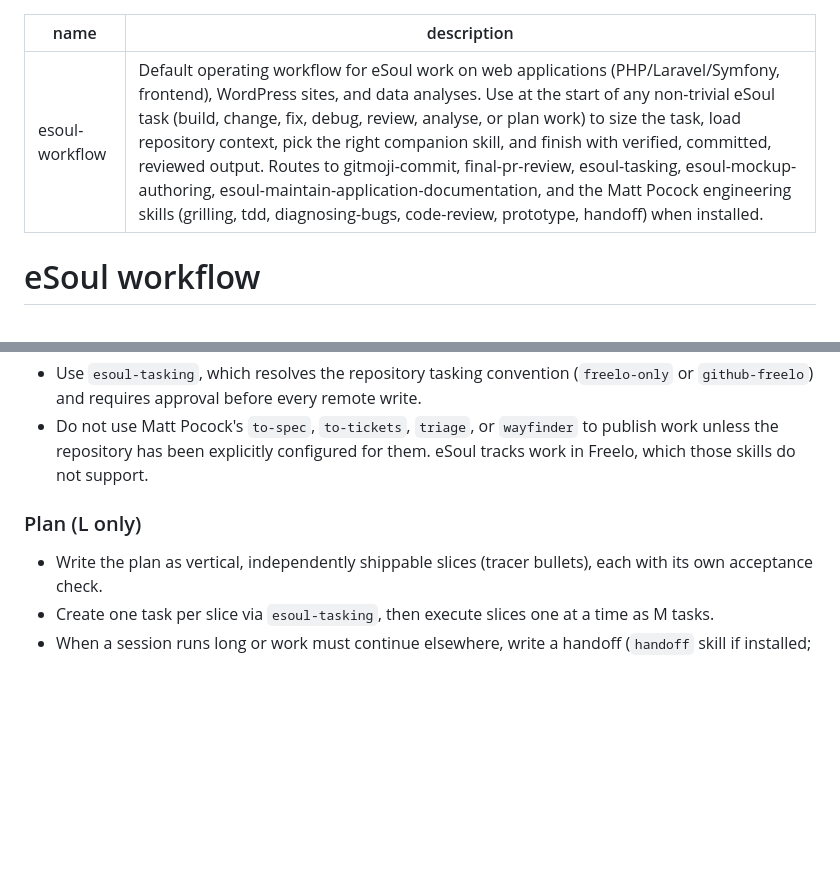
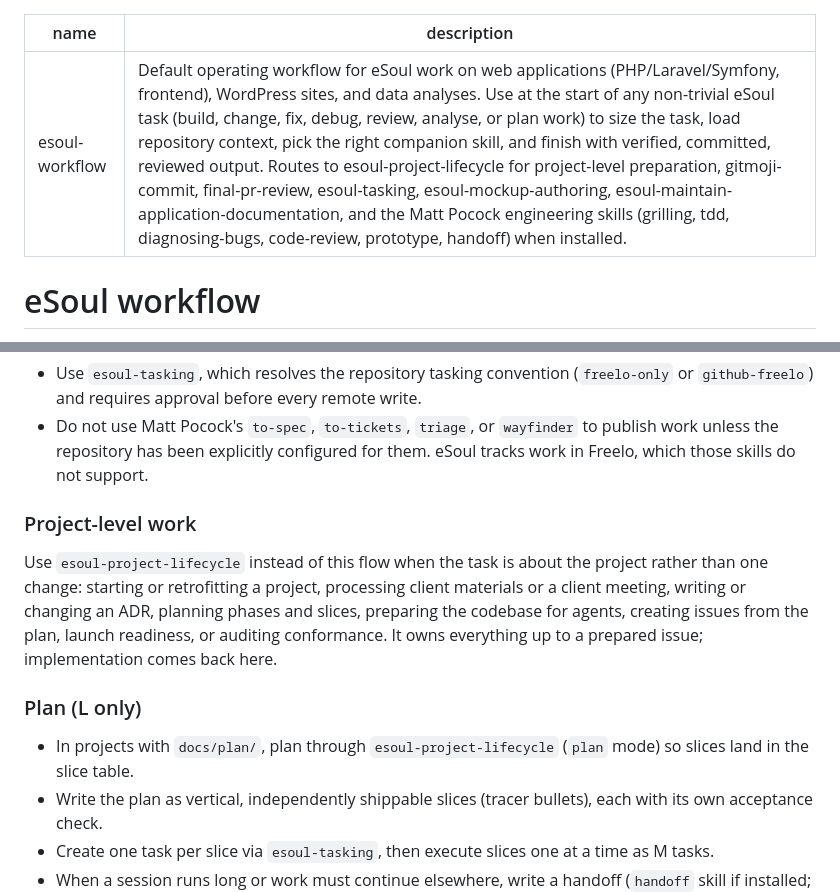
Before and after one commit to eSoul-cz/skills, a Markdown page: skills/esoul-workflow/SKILL.md, 2 parts joined by grey strips. Rendered like a GitHub page; blank space fills up the shorter version.

Commit message:
:sparkles: [esoul-workflow] route project-level work to esoul-project-lifecycle
Co-Authored-By: Claude Opus 5.5 (1M context) <noreply@anthropic.com>

```diff
--- a/skills/esoul-workflow/SKILL.md
+++ b/skills/esoul-workflow/SKILL.md
@@ -1,6 +1,6 @@
 ---
 name: esoul-workflow
-description: Default operating workflow for eSoul work on web applications (PHP/Laravel/Symfony, frontend), WordPress sites, and data analyses. Use at the start of any non-trivial eSoul task (build, change, fix, debug, review, analyse, or plan work) to size the task, load repository context, pick the right companion skill, and finish with verified, committed, reviewed output. Routes to gitmoji-commit, final-pr-review, esoul-tasking, esoul-mockup-authoring, esoul-maintain-application-documentation, and the Matt Pocock engineering skills (grilling, tdd, diagnosing-bugs, code-review, prototype, handoff) when installed.
+description: Default operating workflow for eSoul work on web applications (PHP/Laravel/Symfony, frontend), WordPress sites, and data analyses. Use at the start of any non-trivial eSoul task (build, change, fix, debug, review, analyse, or plan work) to size the task, load repository context, pick the right companion skill, and finish with verified, committed, reviewed output. Routes to esoul-project-lifecycle for project-level preparation, gitmoji-commit, final-pr-review, esoul-tasking, esoul-mockup-authoring, esoul-maintain-application-documentation, and the Matt Pocock engineering skills (grilling, tdd, diagnosing-bugs, code-review, prototype, handoff) when installed.
 ---
 
 # eSoul workflow
@@ -50,8 +50,13 @@ When model or effort matters (a cheap mechanical job, or an expensive-to-get-wro
 - Use `esoul-tasking`, which resolves the repository tasking convention (`freelo-only` or `github-freelo`) and requires approval before every remote write.
 - Do not use Matt Pocock's `to-spec`, `to-tickets`, `triage`, or `wayfinder` to publish work unless the repository has been explicitly configured for them. eSoul tracks work in Freelo, which those skills do not support.
 
+### Project-level work
+
+Use `esoul-project-lifecycle` instead of this flow when the task is about the project rather than one change: starting or retrofitting a project, processing client materials or a client meeting, writing or changing an ADR, planning phases and slices, preparing the codebase for agents, creating issues from the plan, launch readiness, or auditing conformance. It owns everything up to a prepared issue; implementation comes back here.
+
 ### Plan (L only)
 
+- In projects with `docs/plan/`, plan through `esoul-project-lifecycle` (`plan` mode) so slices land in the slice table.
 - Write the plan as vertical, independently shippable slices (tracer bullets), each with its own acceptance check.
 - Create one task per slice via `esoul-tasking`, then execute slices one at a time as M tasks.
 - When a session runs long or work must continue elsewhere, write a handoff (`handoff` skill if installed; otherwise a short Markdown note with goal, state, decisions, next step, and open risks).
```
